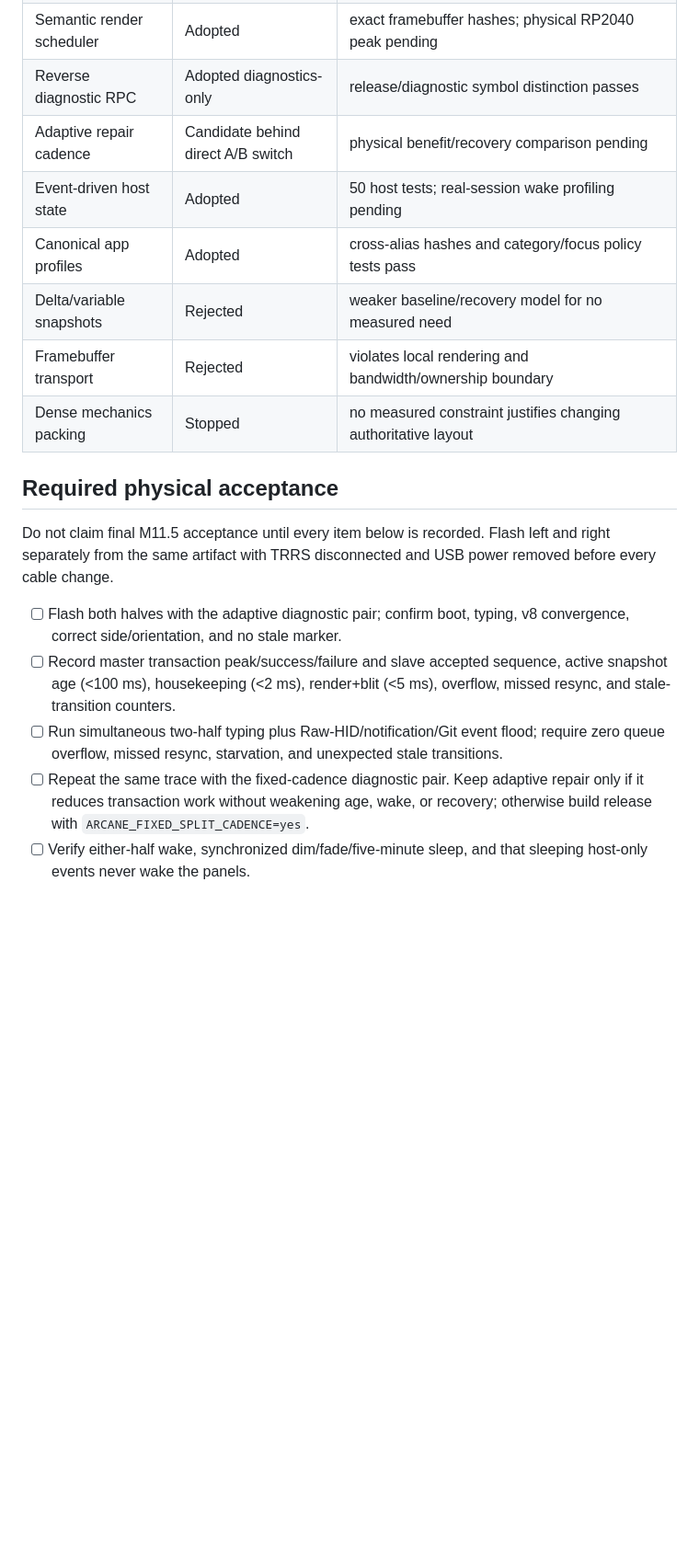
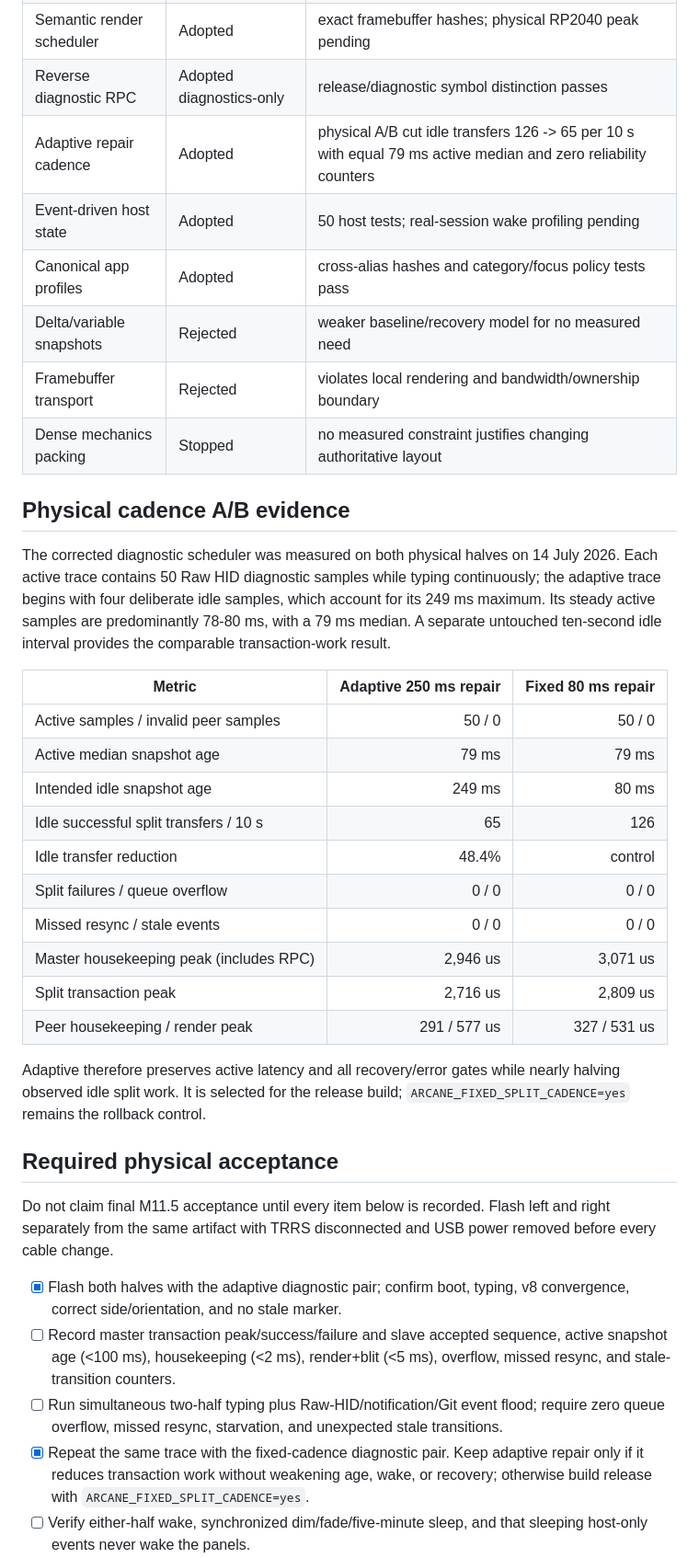
Before and after one commit to Griffinhale/corne-arcane-oled, a Markdown page: docs/m11.5-acceptance.md, the part around the change. Shown at 92% size. Rendered like a GitHub page; blank space fills up the shorter version.

Commit message:
Record physical split cadence comparison

```diff
--- a/docs/m11.5-acceptance.md
+++ b/docs/m11.5-acceptance.md
@@ -137,12 +137,38 @@ Fixed-cadence diagnostic A/B artifacts:
 | Protocol v8 | Adopted | 27-byte assertion and corruption/order/recovery suite |
 | Semantic render scheduler | Adopted | exact framebuffer hashes; physical RP2040 peak pending |
 | Reverse diagnostic RPC | Adopted diagnostics-only | release/diagnostic symbol distinction passes |
-| Adaptive repair cadence | Candidate behind direct A/B switch | physical benefit/recovery comparison pending |
+| Adaptive repair cadence | Adopted | physical A/B cut idle transfers 126 -> 65 per 10 s with equal 79 ms active median and zero reliability counters |
 | Event-driven host state | Adopted | 50 host tests; real-session wake profiling pending |
 | Canonical app profiles | Adopted | cross-alias hashes and category/focus policy tests pass |
 | Delta/variable snapshots | Rejected | weaker baseline/recovery model for no measured need |
 | Framebuffer transport | Rejected | violates local rendering and bandwidth/ownership boundary |
 | Dense mechanics packing | Stopped | no measured constraint justifies changing authoritative layout |
+
+## Physical cadence A/B evidence
+
+The corrected diagnostic scheduler was measured on both physical halves on
+14 July 2026. Each active trace contains 50 Raw HID diagnostic samples while
+typing continuously; the adaptive trace begins with four deliberate idle
+samples, which account for its 249 ms maximum. Its steady active samples are
+predominantly 78-80 ms, with a 79 ms median. A separate untouched ten-second
+idle interval provides the comparable transaction-work result.
+
+| Metric | Adaptive 250 ms repair | Fixed 80 ms repair |
+| --- | ---: | ---: |
+| Active samples / invalid peer samples | 50 / 0 | 50 / 0 |
+| Active median snapshot age | 79 ms | 79 ms |
+| Intended idle snapshot age | 249 ms | 80 ms |
+| Idle successful split transfers / 10 s | 65 | 126 |
+| Idle transfer reduction | 48.4% | control |
+| Split failures / queue overflow | 0 / 0 | 0 / 0 |
+| Missed resync / stale events | 0 / 0 | 0 / 0 |
+| Master housekeeping peak (includes RPC) | 2,946 us | 3,071 us |
+| Split transaction peak | 2,716 us | 2,809 us |
+| Peer housekeeping / render peak | 291 / 577 us | 327 / 531 us |
+
+Adaptive therefore preserves active latency and all recovery/error gates while
+nearly halving observed idle split work. It is selected for the release build;
+`ARCANE_FIXED_SPLIT_CADENCE=yes` remains the rollback control.
 
 ## Required physical acceptance
 
@@ -150,7 +176,7 @@ Do not claim final M11.5 acceptance until every item below is recorded. Flash
 left and right separately from the same artifact with TRRS disconnected and USB
 power removed before every cable change.
 
-- [ ] Flash both halves with the adaptive diagnostic pair; confirm boot, typing,
+- [x] Flash both halves with the adaptive diagnostic pair; confirm boot, typing,
   v8 convergence, correct side/orientation, and no stale marker.
 - [ ] Record master transaction peak/success/failure and slave accepted sequence,
   active snapshot age (<100 ms), housekeeping (<2 ms), render+blit (<5 ms),
@@ -158,7 +184,7 @@ power removed before every cable change.
 - [ ] Run simultaneous two-half typing plus Raw-HID/notification/Git event flood;
   require zero queue overflow, missed resync, starvation, and unexpected stale
   transitions.
-- [ ] Repeat the same trace with the fixed-cadence diagnostic pair. Keep adaptive
+- [x] Repeat the same trace with the fixed-cadence diagnostic pair. Keep adaptive
   repair only if it reduces transaction work without weakening age, wake, or
   recovery; otherwise build release with `ARCANE_FIXED_SPLIT_CADENCE=yes`.
 - [ ] Verify either-half wake, synchronized dim/fade/five-minute sleep, and that
```
